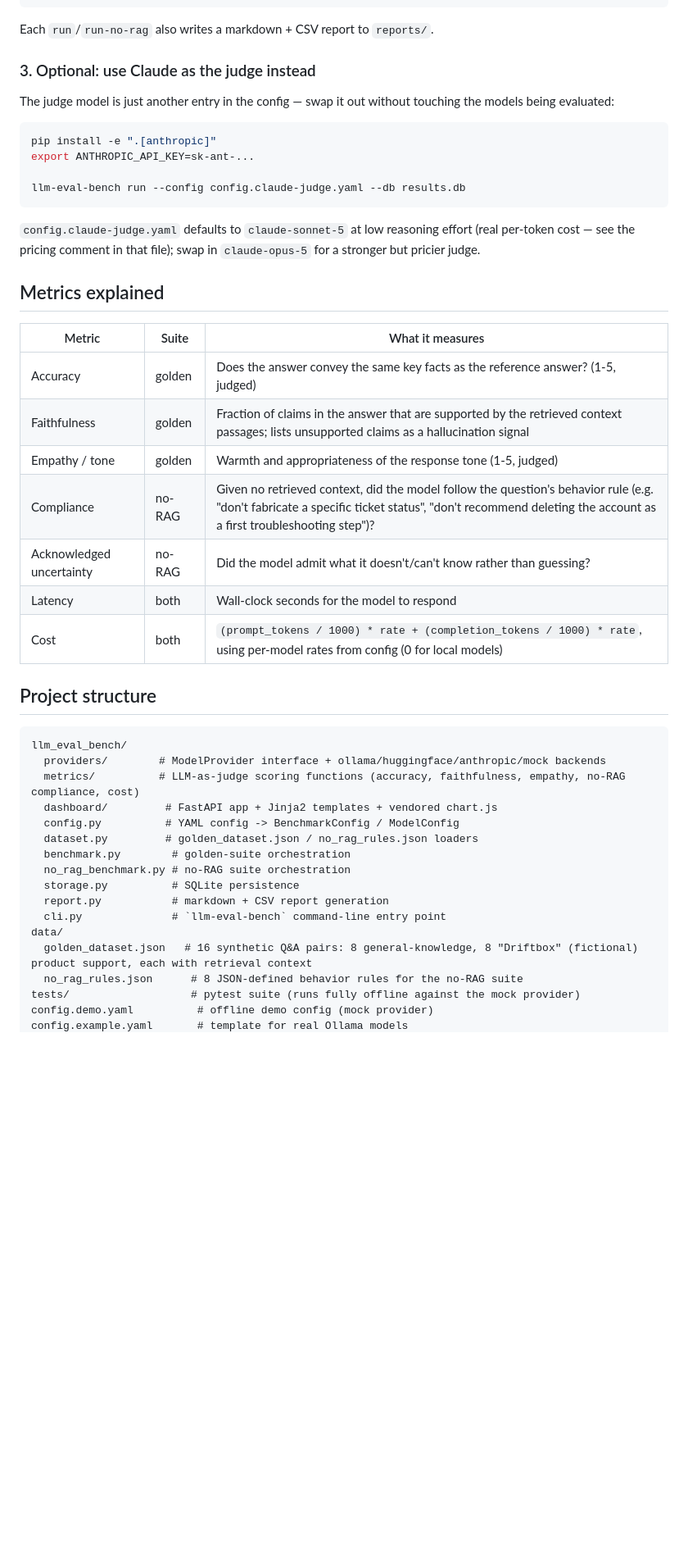
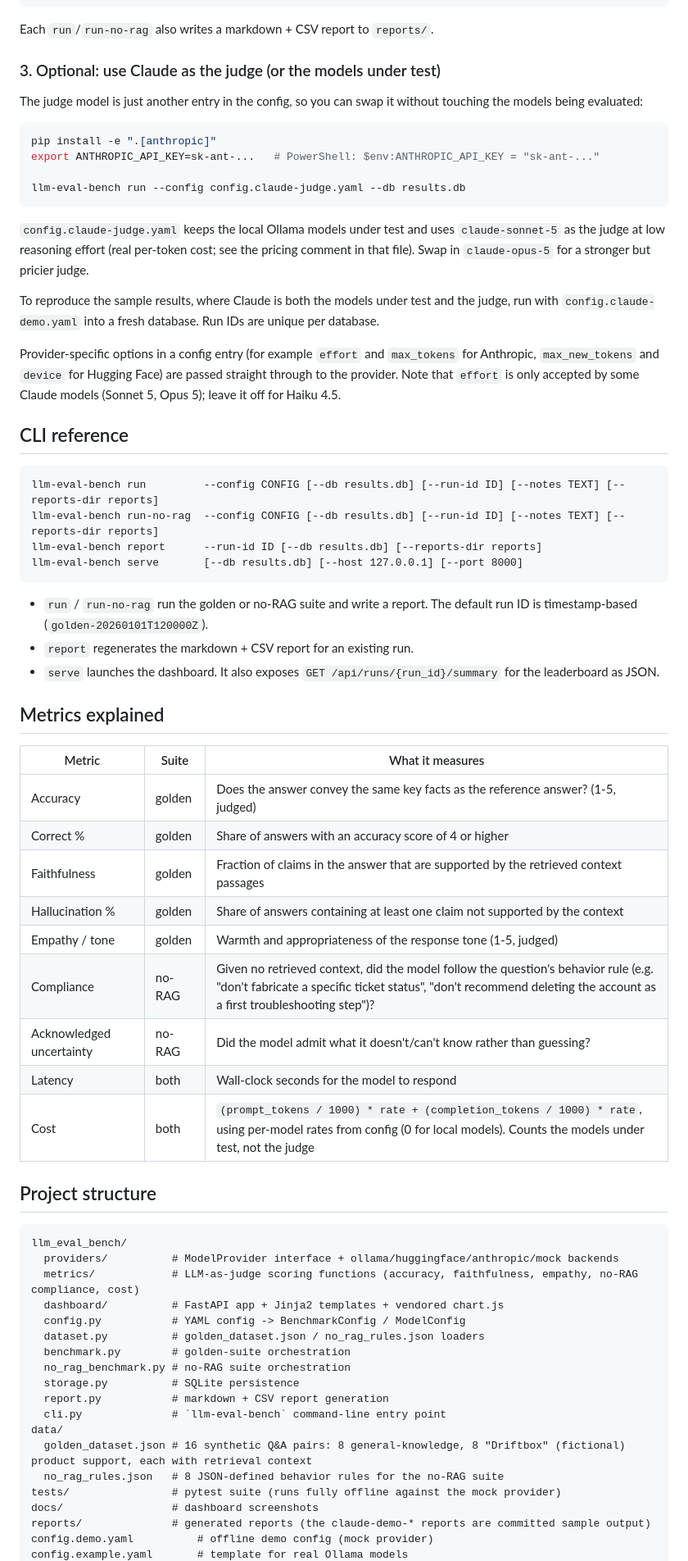
Before and after one commit to djdelacruz2024/ai-ml-projects, a Markdown page: llm-eval-bench/README.md, the part around one of its changes. Shown at 82% size. GitHub-like rendering; blank space fills up the shorter version.

````diff
--- a/llm-eval-bench/README.md
+++ b/llm-eval-bench/README.md
@@ -92,48 +115,69 @@ llm-eval-bench serve --db results.db
 
 Each `run`/`run-no-rag` also writes a markdown + CSV report to `reports/`.
 
-### 3. Optional: use Claude as the judge instead
+### 3. Optional: use Claude as the judge (or the models under test)
 
-The judge model is just another entry in the config — swap it out without touching the models being evaluated:
+The judge model is just another entry in the config, so you can swap it without touching the models being evaluated:
 
 ```bash
 pip install -e ".[anthropic]"
-export ANTHROPIC_API_KEY=sk-ant-...
+export ANTHROPIC_API_KEY=sk-ant-...   # PowerShell: $env:ANTHROPIC_API_KEY = "sk-ant-..."
 
 llm-eval-bench run --config config.claude-judge.yaml --db results.db
 ```
 
-`config.claude-judge.yaml` defaults to `claude-sonnet-5` at low reasoning effort (real per-token cost — see the pricing comment in that file); swap in `claude-opus-5` for a stronger but pricier judge.
+`config.claude-judge.yaml` keeps the local Ollama models under test and uses `claude-sonnet-5` as the judge at low reasoning effort (real per-token cost; see the pricing comment in that file). Swap in `claude-opus-5` for a stronger but pricier judge.
+
+To reproduce the sample results, where Claude is both the models under test and the judge, run with `config.claude-demo.yaml` into a fresh database. Run IDs are unique per database.
+
+Provider-specific options in a config entry (for example `effort` and `max_tokens` for Anthropic, `max_new_tokens` and `device` for Hugging Face) are passed straight through to the provider. Note that `effort` is only accepted by some Claude models (Sonnet 5, Opus 5); leave it off for Haiku 4.5.
+
+## CLI reference
+
+```
+llm-eval-bench run         --config CONFIG [--db results.db] [--run-id ID] [--notes TEXT] [--reports-dir reports]
+llm-eval-bench run-no-rag  --config CONFIG [--db results.db] [--run-id ID] [--notes TEXT] [--reports-dir reports]
+llm-eval-bench report      --run-id ID [--db results.db] [--reports-dir reports]
+llm-eval-bench serve       [--db results.db] [--host 127.0.0.1] [--port 8000]
+```
+
+- `run` / `run-no-rag` run the golden or no-RAG suite and write a report. The default run ID is timestamp-based (`golden-20260101T120000Z`).
+- `report` regenerates the markdown + CSV report for an existing run.
+- `serve` launches the dashboard. It also exposes `GET /api/runs/{run_id}/summary` for the leaderboard as JSON.
 
 ## Metrics explained
 
 | Metric | Suite | What it measures |
 |---|---|---|
 | Accuracy | golden | Does the answer convey the same key facts as the reference answer? (1-5, judged) |
-| Faithfulness | golden | Fraction of claims in the answer that are supported by the retrieved context passages; lists unsupported claims as a hallucination signal |
+| Correct % | golden | Share of answers with an accuracy score of 4 or higher |
+| Faithfulness | golden | Fraction of claims in the answer that are supported by the retrieved context passages |
+| Hallucination % | golden | Share of answers containing at least one claim not supported by the context |
 | Empathy / tone | golden | Warmth and appropriateness of the response tone (1-5, judged) |
 | Compliance | no-RAG | Given no retrieved context, did the model follow the question's behavior rule (e.g. "don't fabricate a specific ticket status", "don't recommend deleting the account as a first troubleshooting step")? |
 | Acknowledged uncertainty | no-RAG | Did the model admit what it doesn't/can't know rather than guessing? |
 | Latency | both | Wall-clock seconds for the model to respond |
-| Cost | both | `(prompt_tokens / 1000) * rate + (completion_tokens / 1000) * rate`, using per-model rates from config (0 for local models) |
+| Cost | both | `(prompt_tokens / 1000) * rate + (completion_tokens / 1000) * rate`, using per-model rates from config (0 for local models). Counts the models under test, not the judge |
 
 ## Project structure
 
 ```
 llm_eval_bench/
-  providers/        # ModelProvider interface + ollama/huggingface/anthropic/mock backends
-  metrics/          # LLM-as-judge scoring functions (accuracy, faithfulness, empathy, no-RAG compliance, cost)
-  dashboard/         # FastAPI app + Jinja2 templates + vendored chart.js
-  config.py          # YAML config -> BenchmarkConfig / ModelConfig
-  dataset.py         # golden_dataset.json / no_rag_rules.json loaders
+  providers/          # ModelProvider interface + ollama/huggingface/anthropic/mock backends
+  metrics/            # LLM-as-judge scoring functions (accuracy, faithfulness, empathy, no-RAG compliance, cost)
+  dashboard/          # FastAPI app + Jinja2 templates + vendored chart.js
+  config.py           # YAML config -> BenchmarkConfig / ModelConfig
+  dataset.py          # golden_dataset.json / no_rag_rules.json loaders
   benchmark.py        # golden-suite orchestration
   no_rag_benchmark.py # no-RAG suite orchestration
   storage.py          # SQLite persistence
   report.py           # markdown + CSV report generation
   cli.py              # `llm-eval-bench` command-line entry point
 data/
-  golden_dataset.json   # 16 synthetic Q&A pairs: 8 general-knowledge, 8 "Driftbox" (fictional) product support, each with retrieval context
-  no_rag_rules.json      # 8 JSON-defined behavior rules for the no-RAG suite
-tests/                   # pytest suite (runs fully offline against the mock provider)
+  golden_dataset.json # 16 synthetic Q&A pairs: 8 general-knowledge, 8 "Driftbox" (fictional) product support, each with retrieval context
+  no_rag_rules.json   # 8 JSON-defined behavior rules for the no-RAG suite
+tests/                # pytest suite (runs fully offline against the mock provider)
+docs/                 # dashboard screenshots
+reports/              # generated reports (the claude-demo-* reports are committed sample output)
 config.demo.yaml          # offline demo config (mock provider)
 config.example.yaml       # template for real Ollama models
````
Also changed, not shown: other parts of llm-eval-bench/README.md (+57 -32 lines).
